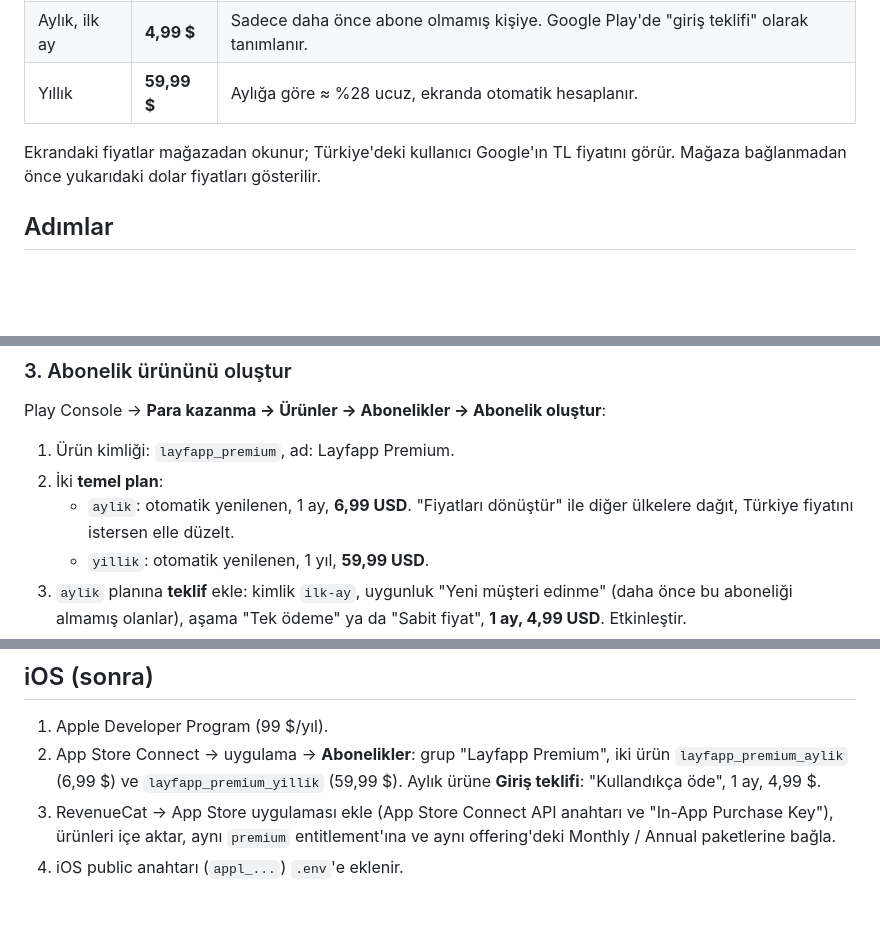
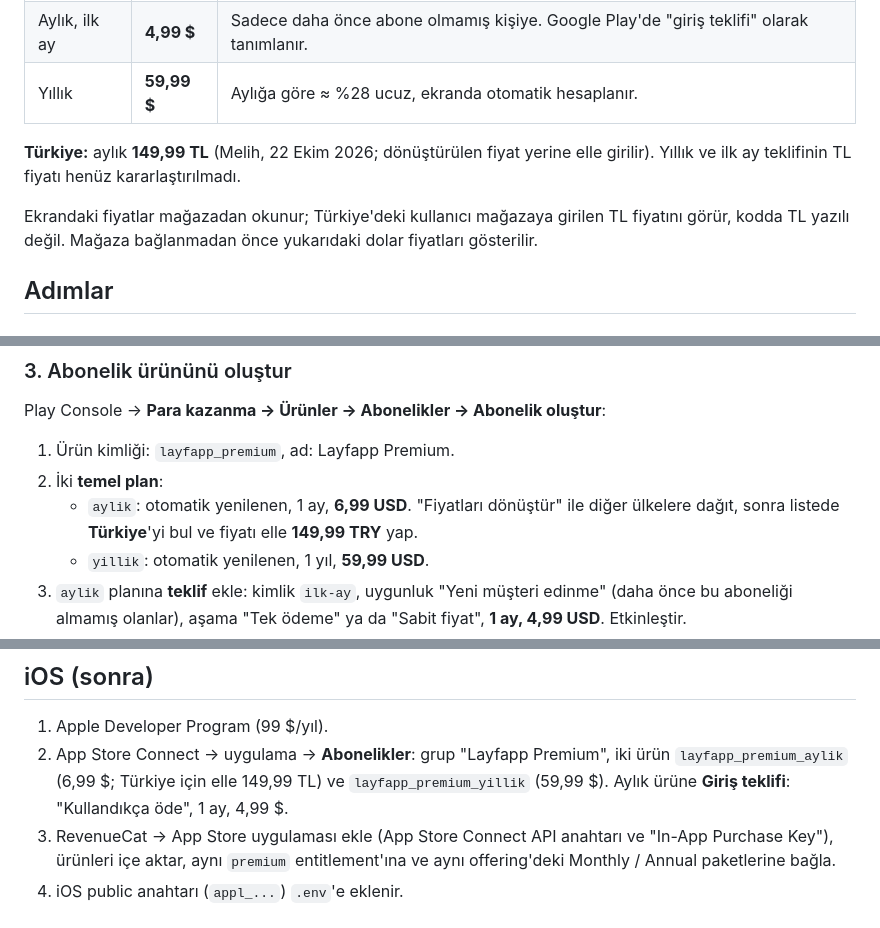
Before and after one commit to melimali/Homezy, a Markdown page: docs/odeme-kurulumu.md, 3 parts joined by grey strips. Drawn GitHub-style; blank space fills up the shorter version.

Commit message:
Türkiye aylık fiyatı: 149,99 TL
Co-Authored-By: Claude Opus 5.5 (1M context) <noreply@anthropic.com>
Claude-Session: https://claude.ai/code/session_016AtpDxUeFHNJX68KfdWwHc

```diff
--- a/docs/odeme-kurulumu.md
+++ b/docs/odeme-kurulumu.md
@@ -12,7 +12,9 @@ Kod tarafı hazır: ödeme ekranı (`src/components/PremiumChoice.tsx`), satın
 | Aylık, ilk ay | **4,99 $** | Sadece daha önce abone olmamış kişiye. Google Play'de "giriş teklifi" olarak tanımlanır. |
 | Yıllık | **59,99 $** | Aylığa göre ≈ %28 ucuz, ekranda otomatik hesaplanır. |
 
-Ekrandaki fiyatlar mağazadan okunur; Türkiye'deki kullanıcı Google'ın TL fiyatını görür. Mağaza bağlanmadan önce yukarıdaki dolar fiyatları gösterilir.
+**Türkiye:** aylık **149,99 TL** (Melih, 22 Ekim 2026; dönüştürülen fiyat yerine elle girilir). Yıllık ve ilk ay teklifinin TL fiyatı henüz kararlaştırılmadı.
+
+Ekrandaki fiyatlar mağazadan okunur; Türkiye'deki kullanıcı mağazaya girilen TL fiyatını görür, kodda TL yazılı değil. Mağaza bağlanmadan önce yukarıdaki dolar fiyatları gösterilir.
 
 ## Adımlar
 
@@ -39,7 +41,7 @@ Play Console → **Para kazanma → Ürünler → Abonelikler → Abonelik oluş
 
 1. Ürün kimliği: `layfapp_premium`, ad: Layfapp Premium.
 2. İki **temel plan**:
-   - `aylik`: otomatik yenilenen, 1 ay, **6,99 USD**. "Fiyatları dönüştür" ile diğer ülkelere dağıt, Türkiye fiyatını istersen elle düzelt.
+   - `aylik`: otomatik yenilenen, 1 ay, **6,99 USD**. "Fiyatları dönüştür" ile diğer ülkelere dağıt, sonra listede **Türkiye**'yi bul ve fiyatı elle **149,99 TRY** yap.
    - `yillik`: otomatik yenilenen, 1 yıl, **59,99 USD**.
 3. `aylik` planına **teklif** ekle: kimlik `ilk-ay`, uygunluk "Yeni müşteri edinme" (daha önce bu aboneliği almamış olanlar), aşama "Tek ödeme" ya da "Sabit fiyat", **1 ay, 4,99 USD**. Etkinleştir.
 4. Temel planları ve teklifi **etkinleştir**.
@@ -104,6 +106,6 @@ RevenueCat → **Integrations → Webhooks → + New**:
 ## iOS (sonra)
 
 1. Apple Developer Program (99 $/yıl).
-2. App Store Connect → uygulama → **Abonelikler**: grup "Layfapp Premium", iki ürün `layfapp_premium_aylik` (6,99 $) ve `layfapp_premium_yillik` (59,99 $). Aylık ürüne **Giriş teklifi**: "Kullandıkça öde", 1 ay, 4,99 $.
+2. App Store Connect → uygulama → **Abonelikler**: grup "Layfapp Premium", iki ürün `layfapp_premium_aylik` (6,99 $; Türkiye için elle 149,99 TL) ve `layfapp_premium_yillik` (59,99 $). Aylık ürüne **Giriş teklifi**: "Kullandıkça öde", 1 ay, 4,99 $.
 3. RevenueCat → App Store uygulaması ekle (App Store Connect API anahtarı ve "In-App Purchase Key"), ürünleri içe aktar, aynı `premium` entitlement'ına ve aynı offering'deki Monthly / Annual paketlerine bağla.
 4. iOS public anahtarı (`appl_...`) `.env`'e eklenir.
```
Also changed, not shown: CLAUDE.md (+1 -1 lines).
